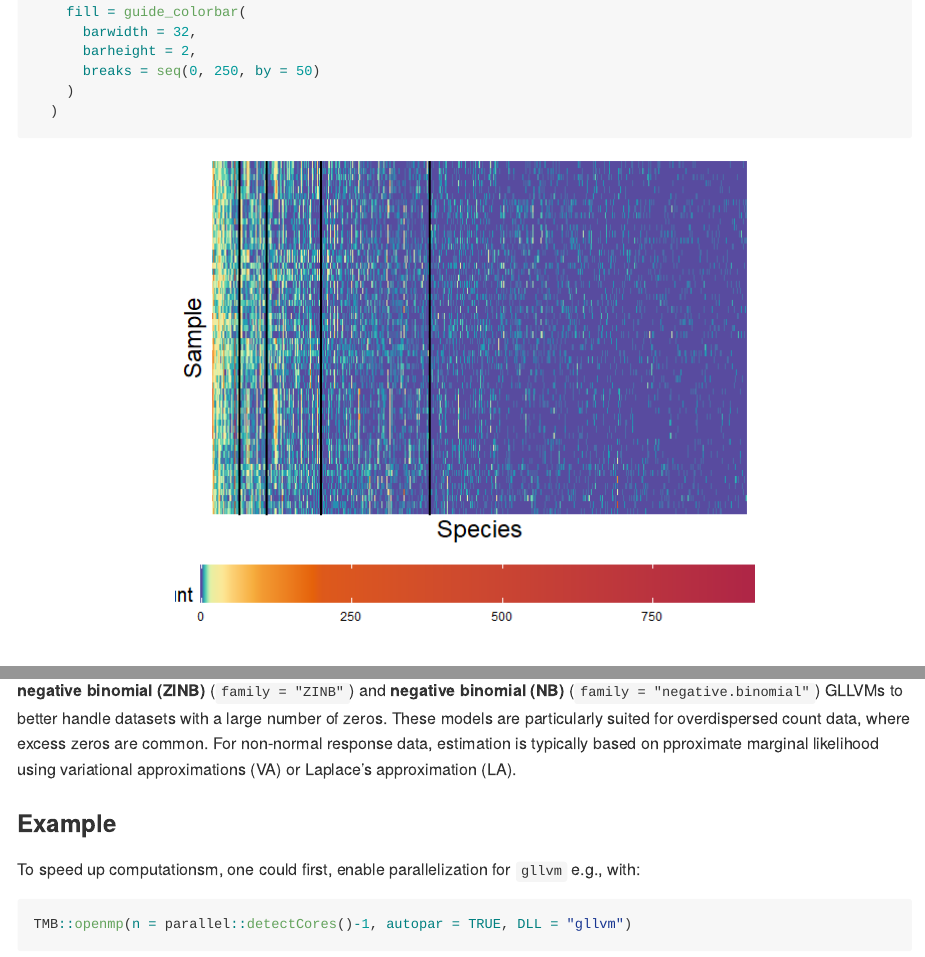
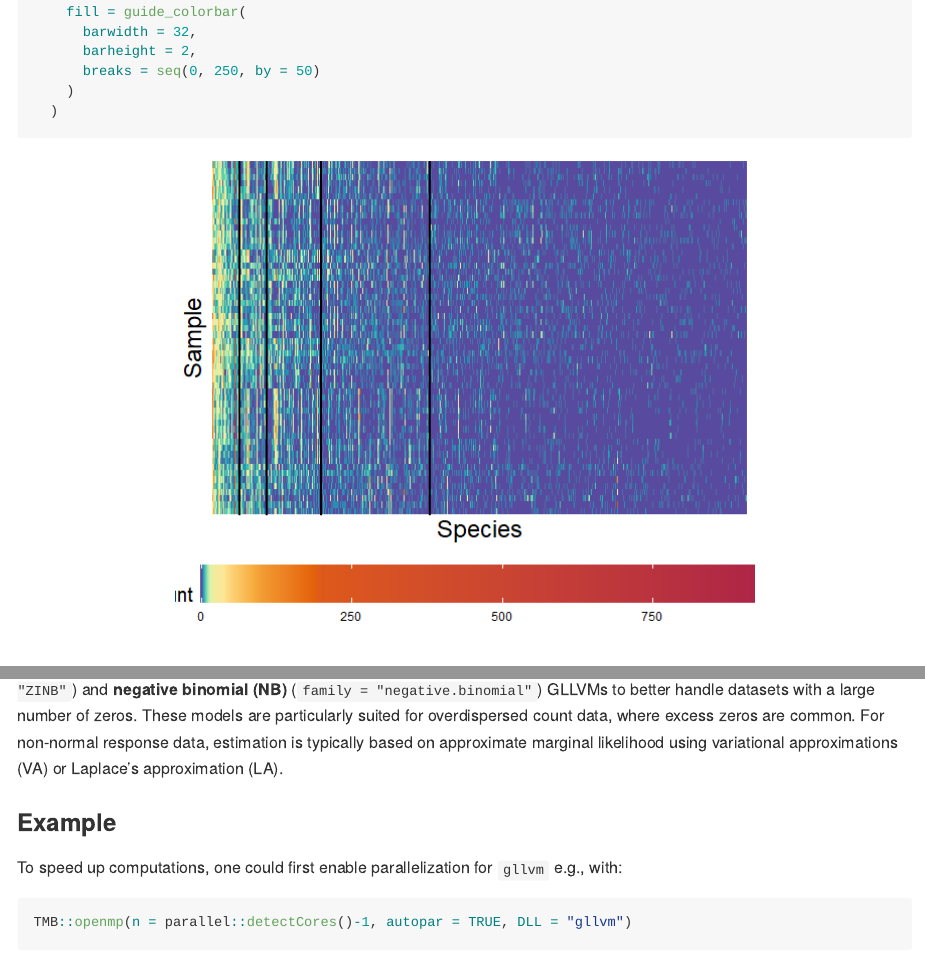
Before and after one commit to tangwenq/microbial-data, an R Markdown document (ordination.Rmd): the page in a window 1100 px wide, from 3490 px down, and a second part further down, joined at a grey line. The pictures show the output file ordination.md that the author committed with the source, drawn offline in the style of GitHub; long lines of code are wrapped.

Commit message:
Fixed some typos

````diff
--- a/ordination.Rmd
+++ b/ordination.Rmd
@@ -4,7 +4,7 @@ author: "Wenqi Tang"
 date: "2025-03-18"
 output:
   github_document:
-    pandoc_args: --webtex
+    math_method: "webtex"
 editor_options:
   markdown:
     wrap: 72
@@ -195,18 +195,19 @@ legend("topleft",
 ## Ordination based on latent variable models (GLLVM)
 
 Generalized linear latent variable models (GLLVMs) provide a flexible framework for jointly modeling multivariate response data, such as microbial count data. GLLVMs extend generalized linear models (GLMs) by incorporating correlations among response variables using a factor-analytic approach. This allows GLLVMs to be used for model-based ordination for any response type. Assume $\boldsymbol{u}_i = (u_{i1}, \dots, u_{id})^\top$ is a $d$-dimensional latent variable following a standard multivariate normal distribution. In GLLVMs, it is assumed that, conditional on the latent variables $\boldsymbol{u}_i$, the response variables $y_{ij}$ are independently distributed according to some distribution $F(\mu_{ij}, \boldsymbol{\phi})$, where $\mu_{ij} = \mathbb{E}(y_{ij} | \boldsymbol{u}_i)$ is the conditional mean, and $\boldsymbol{\phi}$ includes possible response-specific parameters (e.g., dispersion or zero-inflation parameters). When GLLVMs are used for model-based ordination, $\mu_{ij}$ is linked to the linear predictor via:
-$$ g(\mu_{ij}) = \alpha_i + \beta_{0j} + \boldsymbol{\lambda}_j^\top \boldsymbol{u}_i,$$ where:
+$$ g(\mu_{ij}) = \alpha_i + \beta_{0j} + \boldsymbol{\lambda}_j^\top \boldsymbol{u}_i,$$
+where:
 
 * $g(\cdot)$ is a known link function (typically the log-link for count data).
 * $\beta_{0j}$ is a column-specific intercept to account for differences in column totals.
 * $\boldsymbol{\lambda}_j = (\lambda_{j1}, \dots, \lambda_{jd})^\top$ is a$d$ -dimensional vector of factor loadings.
 * $\alpha_i$ is a row-specific intercept to account for differences in row totals.
 
-To ensure model identifiability, the upper triangular part of the factor loading matrix $\boldsymbol{\Lambda} = [\boldsymbol{\lambda}_1 \cdots \boldsymbol{\lambda}_m]^\top$ is set to zero, and its diagonal elements are set to positive values. The `gllvm` package implements the **zero-inflated negative binomial (ZINB)** (`family = "ZINB"`) and **negative binomial (NB)** (`family = "negative.binomial"`) GLLVMs to better handle datasets with a large number of zeros. These models are particularly suited for overdispersed count data, where excess zeros are common. For non-normal response data, estimation is typically based on pproximate marginal likelihood using variational approximations (VA) or Laplace's approximation (LA).
+To ensure model identifiability, the upper triangular part of the factor loading matrix $\boldsymbol{\Lambda} = [\boldsymbol{\lambda}_1 \cdots \boldsymbol{\lambda}_m]^\top$ is set to zero, and its diagonal elements are set to positive values. The `gllvm` package implements the **zero-inflated negative binomial (ZINB)** (`family = "ZINB"`) and **negative binomial (NB)** (`family = "negative.binomial"`) GLLVMs to better handle datasets with a large number of zeros. These models are particularly suited for overdispersed count data, where excess zeros are common. For non-normal response data, estimation is typically based on approximate marginal likelihood using variational approximations (VA) or Laplace's approximation (LA).
 
 ### Example
 
-To speed up computationsm, one could first, enable parallelization for `gllvm` e.g., with:
+To speed up computations, one could first enable parallelization for `gllvm` e.g., with:
 ```{r parallel, results=FALSE, message=FALSE, eval=FALSE}
 TMB::openmp(n = parallel::detectCores()-1, autopar = TRUE, DLL = "gllvm")
 ```
````
Also changed, not shown: ordination.md, ordination_files/figure-gfm/GCLVM_ana-1.png, ordination.Rmd (4 more changed lines).
